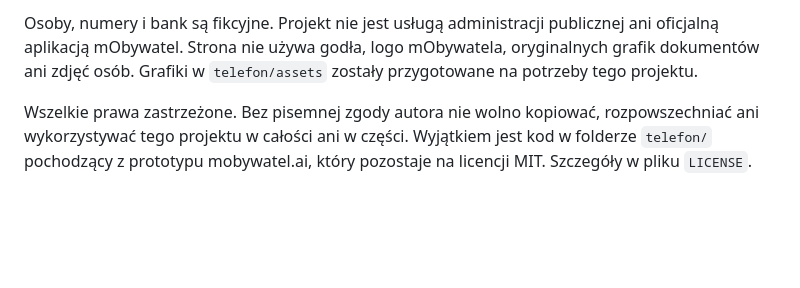
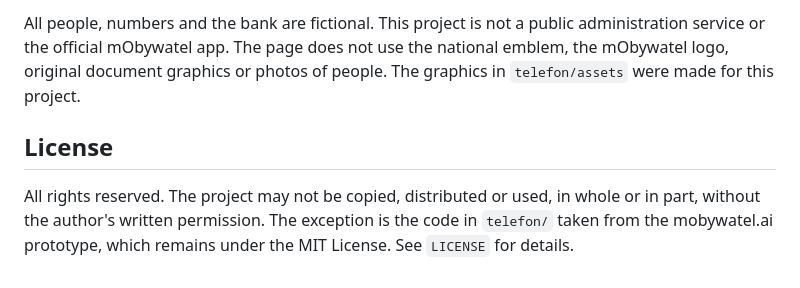
Before and after one commit to Loloekk/caller-verification, a Markdown page: README.md, the part around one of its changes. GitHub-like rendering; blank space fills up the shorter version.

Commit message:
Rewrite README in English
Co-Authored-By: Claude Opus 5.5 <noreply@anthropic.com>

```diff
--- a/README.md
+++ b/README.md
@@ -51,4 +52,6 @@ Pięć przycisków animacji działa z każdej zakładki i na końcu włączają
 
-Osoby, numery i bank są fikcyjne. Projekt nie jest usługą administracji publicznej ani oficjalną aplikacją mObywatel. Strona nie używa godła, logo mObywatela, oryginalnych grafik dokumentów ani zdjęć osób. Grafiki w `telefon/assets` zostały przygotowane na potrzeby tego projektu.
+All people, numbers and the bank are fictional. This project is not a public administration service or the official mObywatel app. The page does not use the national emblem, the mObywatel logo, original document graphics or photos of people. The graphics in `telefon/assets` were made for this project.
 
-Wszelkie prawa zastrzeżone. Bez pisemnej zgody autora nie wolno kopiować, rozpowszechniać ani wykorzystywać tego projektu w całości ani w części. Wyjątkiem jest kod w folderze `telefon/` pochodzący z prototypu mobywatel.ai, który pozostaje na licencji MIT. Szczegóły w pliku `LICENSE`.
+## License
+
+All rights reserved. The project may not be copied, distributed or used, in whole or in part, without the author's written permission. The exception is the code in `telefon/` taken from the mobywatel.ai prototype, which remains under the MIT License. See `LICENSE` for details.
```
Also changed, not shown: other parts of README.md (+32 -31 lines).
